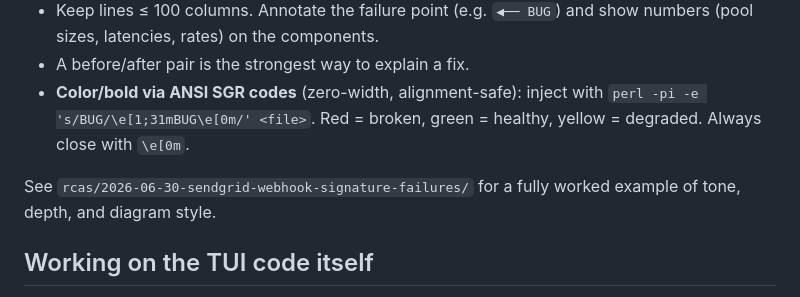
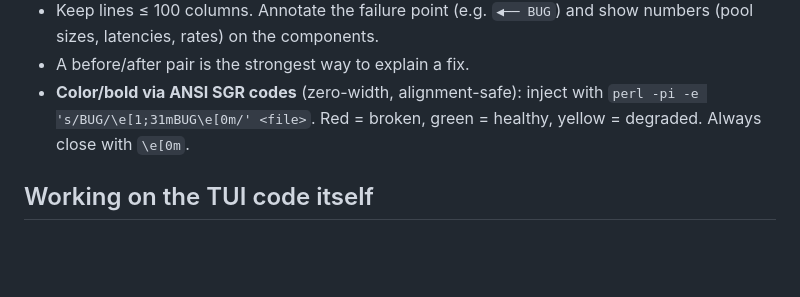
Before and after one commit to matthewmyrick/beagle, a Markdown page: CLAUDE.md, the part around the change. Rendered like a GitHub page; blank space fills up the shorter version.

```diff
--- a/CLAUDE.md
+++ b/CLAUDE.md
@@ -74,9 +74,6 @@ plain text — put tabular data in a code fence so columns align.
   `perl -pi -e 's/BUG/\e[1;31mBUG\e[0m/' <file>`. Red = broken, green =
   healthy, yellow = degraded. Always close with `\e[0m`.
 
-See `rcas/2026-06-30-sendgrid-webhook-signature-failures/` for a fully worked
-example of tone, depth, and diagram style.
-
 ## Working on the TUI code itself
 
 Read `CONTRIBUTING.md` and `docs/CODING_STANDARDS.md` first. Non-negotiables:
```
Also changed, not shown: README.md (+1 -3 lines).
